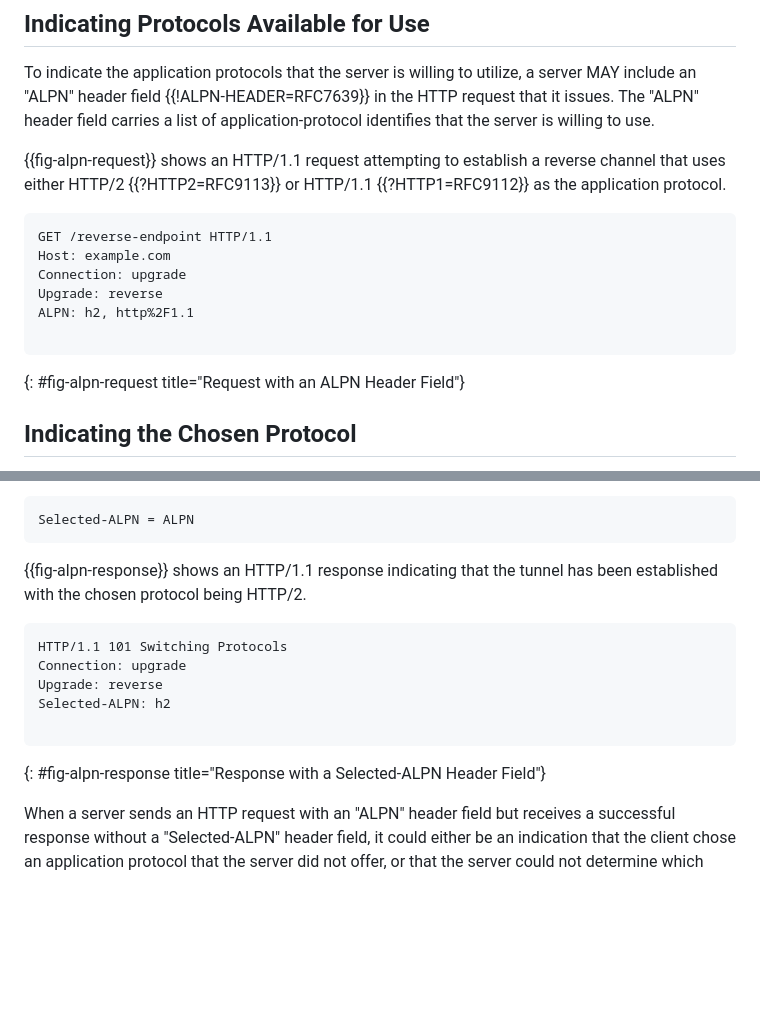
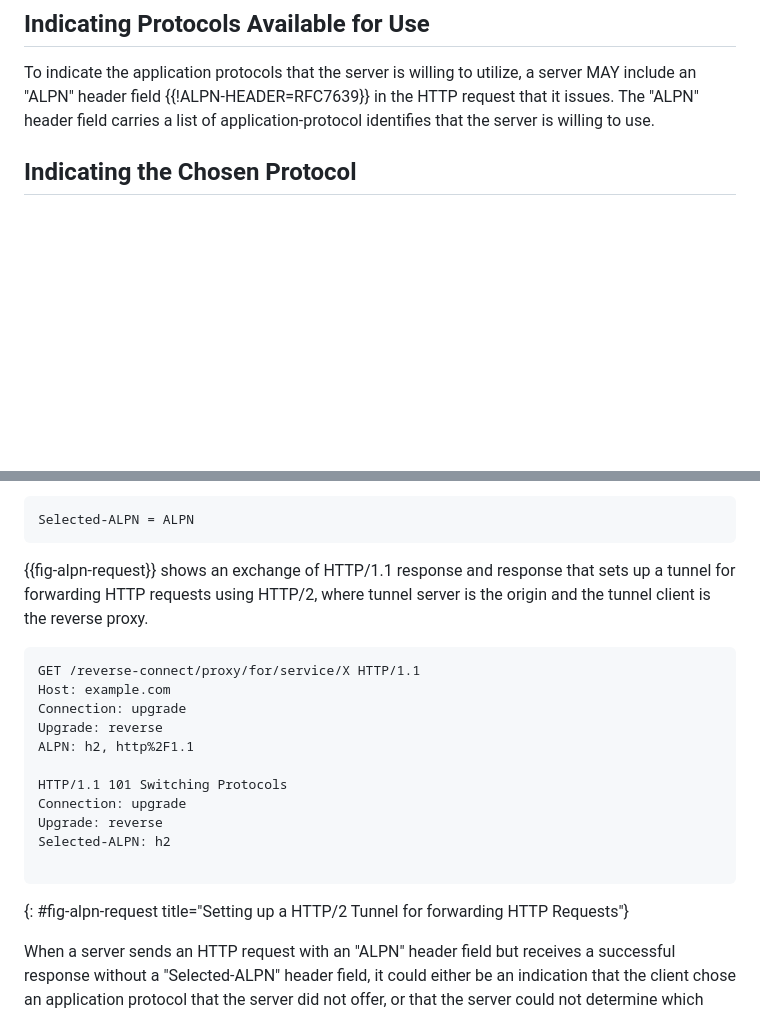
Before and after one commit to kazuho/draft-kazuho-httpbis-reverse-tcp, a Markdown page: draft-kazuho-httpbis-reverse-tunnel.md, 2 parts joined by grey strips. Rendered like a GitHub page; blank space fills up the shorter version.

Commit message:
consolidate the example and make it specific

```diff
--- a/draft-kazuho-httpbis-reverse-tunnel.md
+++ b/draft-kazuho-httpbis-reverse-tunnel.md
@@ -264,20 +264,6 @@ server MAY include an "ALPN" header field {{!ALPN-HEADER=RFC7639}} in the HTTP
 request that it issues. The "ALPN" header field carries a list of
 application-protocol identifies that the server is willing to use.
 
-{{fig-alpn-request}} shows an HTTP/1.1 request attempting to establish a reverse
-channel that uses either HTTP/2 {{?HTTP2=RFC9113}} or HTTP/1.1
-{{?HTTP1=RFC9112}} as the application protocol.
-
-~~~
-GET /reverse-endpoint HTTP/1.1
-Host: example.com
-Connection: upgrade
-Upgrade: reverse
-ALPN: h2, http%2F1.1
-
-~~~
-{: #fig-alpn-request title="Request with an ALPN Header Field"}
-
 
 ## Indicating the Chosen Protocol
 
@@ -296,17 +282,24 @@ application-protocol identifier that is being chosen.
 Selected-ALPN = ALPN
 ~~~
 
-{{fig-alpn-response}} shows an HTTP/1.1 response indicating that the tunnel has
-been established with the chosen protocol being HTTP/2.
+{{fig-alpn-request}} shows an exchange of HTTP/1.1 response and response that
+sets up a tunnel for forwarding HTTP requests using HTTP/2, where tunnel server
+is the origin and the tunnel client is the reverse proxy.
 
 ~~~
+GET /reverse-connect/proxy/for/service/X HTTP/1.1
+Host: example.com
+Connection: upgrade
+Upgrade: reverse
+ALPN: h2, http%2F1.1
+
 HTTP/1.1 101 Switching Protocols
 Connection: upgrade
 Upgrade: reverse
 Selected-ALPN: h2
 
 ~~~
-{: #fig-alpn-response title="Response with a Selected-ALPN Header Field"}
+{: #fig-alpn-request title="Setting up a HTTP/2 Tunnel for forwarding HTTP Requests"}
 
 When a server sends an HTTP request with an "ALPN" header field but receives a
 successful response without a "Selected-ALPN" header field, it could either be
```
